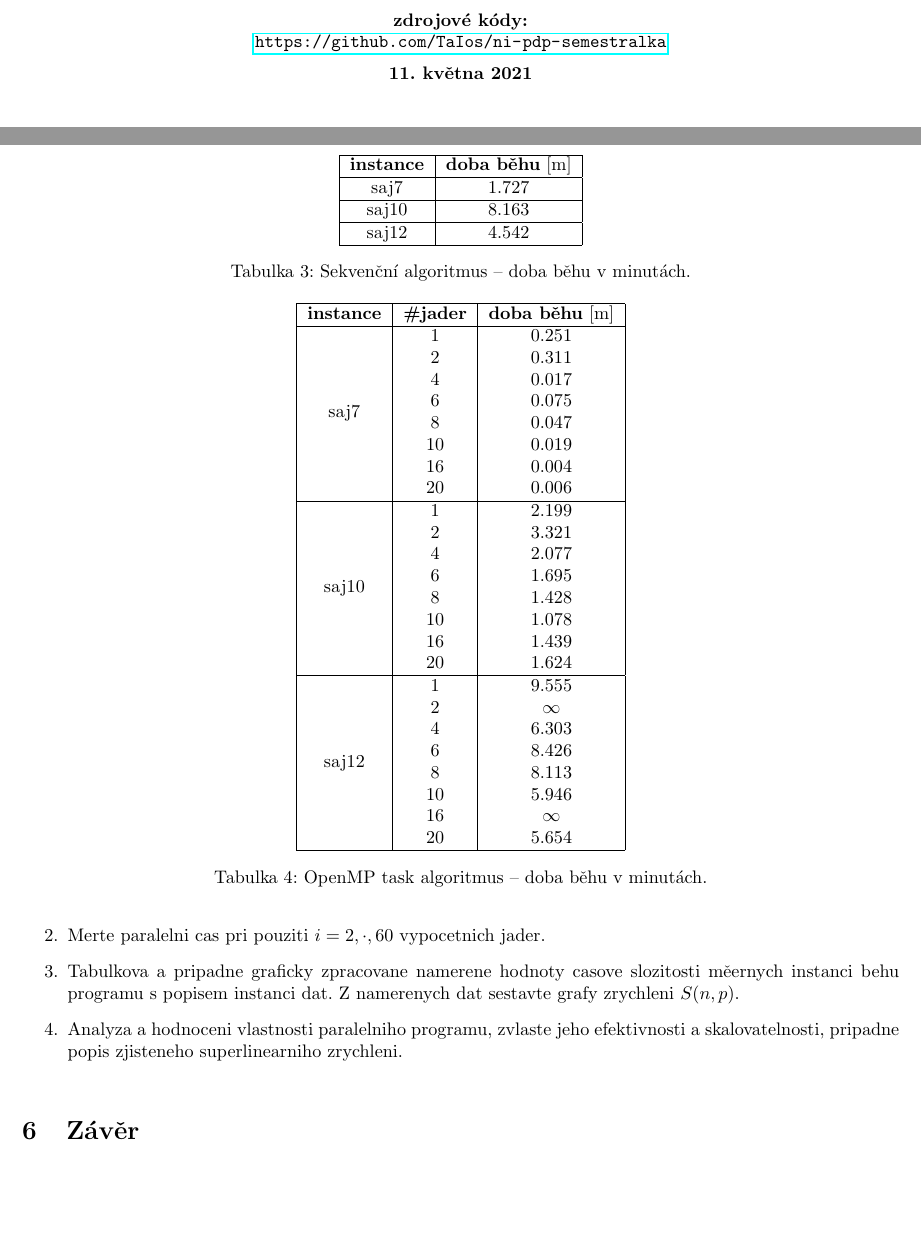
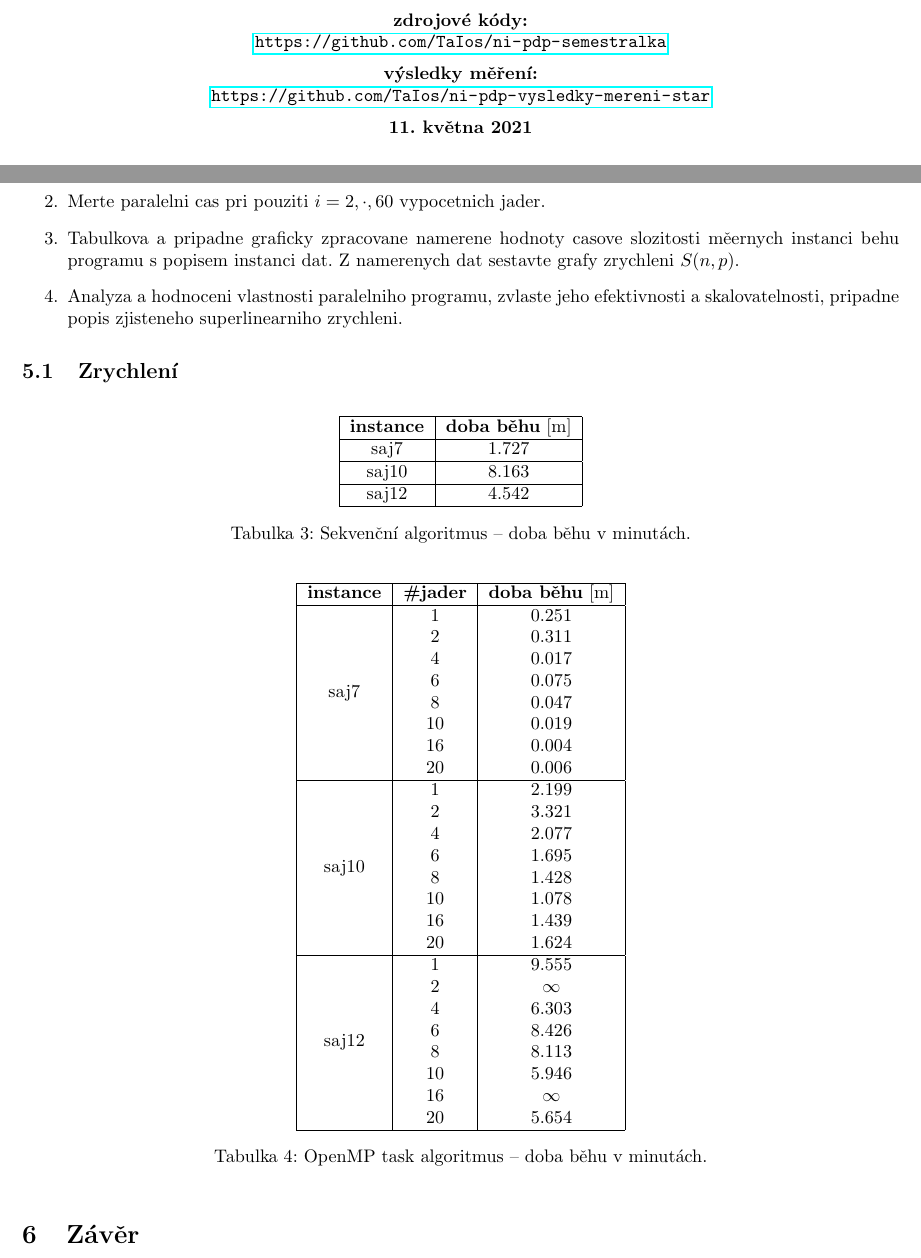
Before and after one commit to TaIos/ni-pdp-semestralka, a LaTeX document (zprava/zprava.tex): two parts of pages 1 and 6 of 12 before the commit and two parts of pages 1 and 6 of 11 after it, joined at a grey line, cut so that both start at the same text, the shorter picture padded with empty space. Compiled offline with pdfLaTeX.

Commit message:
Minor changes

```diff
--- a/zprava/zprava.tex
+++ b/zprava/zprava.tex
@@ -40,6 +40,7 @@
         Martin Šafránek\\[2mm]
         magisterské studijum, FIT ČVUT, Thákurova 9, 160 00 Praha 6\\[2mm]
         zdrojové kódy:\\ \url{https://github.com/TaIos/ni-pdp-semestralka}\\[2mm]
+        výsledky měření:\\ \url{https://github.com/TaIos/ni-pdp-vysledky-mereni-star}\\[2mm]
         \today
     \end{center}
 
@@ -415,7 +416,9 @@
         \item Analyza a hodnoceni vlastnosti paralelniho programu, zvlaste jeho efektivnosti a skalovatelnosti, pripadne popis zjisteneho superlinearniho zrychleni.
     \end{enumerate}
 
-    \begin{table}[]
+    \subsection{Zrychlení}
+
+    \begin{table}[hb!]
         \centering
         \begin{tabular}{|c|c|}
             \hline
@@ -428,7 +431,7 @@
         \label{tab:seq}
     \end{table}
 
-    \begin{table}[]
+    \begin{table}[h]
         \centering
         \begin{tabular}{|c|c|c|}
             \hline
```
Also changed, not shown: zprava/zprava.pdf, zprava/zprava.tex (8 more changed lines).
